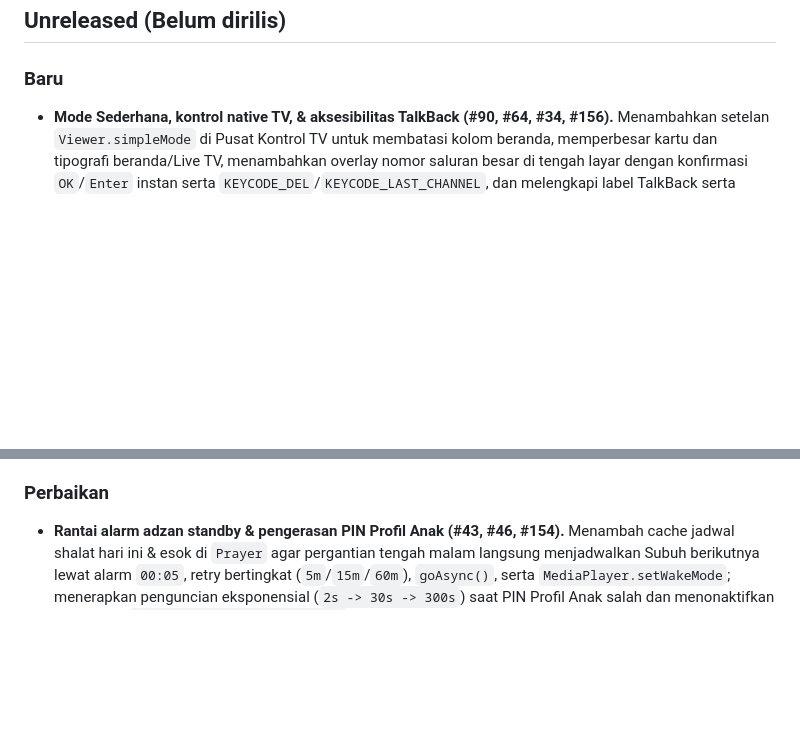
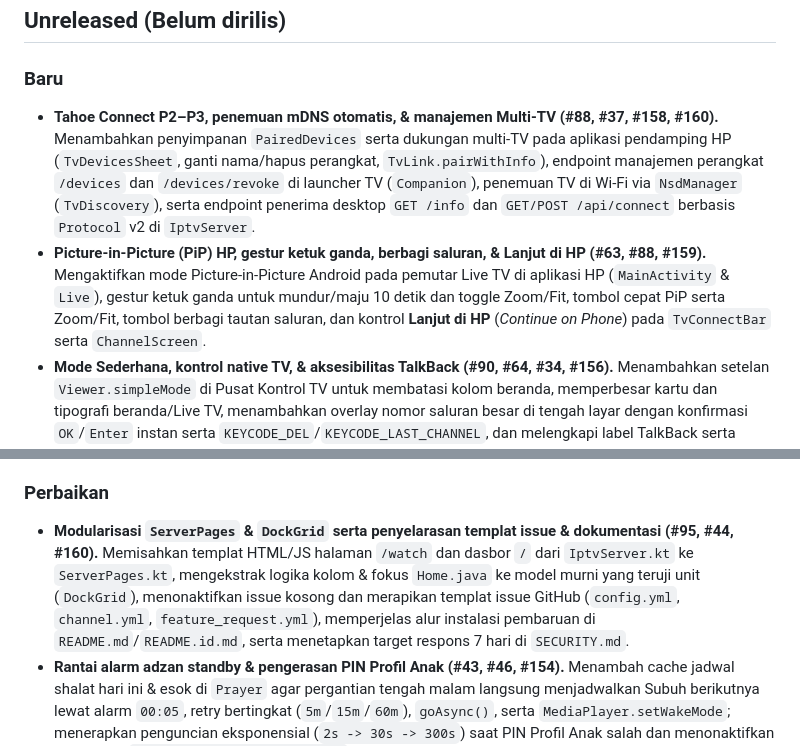
Before and after one commit to fk0u/cleanyourtv-tahoe, a Markdown page: CHANGELOG.md, 2 parts joined by grey strips. GitHub-like rendering; blank space fills up the shorter version.

Commit message:
docs: sync tasks.md, handsoff.md, and CHANGELOG.md for 3.4 Connect & PiP

```diff
--- a/CHANGELOG.md
+++ b/CHANGELOG.md
@@ -6,6 +6,8 @@ Catatan rilis Tahoe TV. Bagian versi yang dirilis otomatis menjadi catatan rilis
 ## Unreleased (Belum dirilis)
 
 ### Baru
+- **Tahoe Connect P2–P3, penemuan mDNS otomatis, & manajemen Multi-TV (#88, #37, #158, #160).** Menambahkan penyimpanan `PairedDevices` serta dukungan multi-TV pada aplikasi pendamping HP (`TvDevicesSheet`, ganti nama/hapus perangkat, `TvLink.pairWithInfo`), endpoint manajemen perangkat `/devices` dan `/devices/revoke` di launcher TV (`Companion`), penemuan TV di Wi-Fi via `NsdManager` (`TvDiscovery`), serta endpoint penerima desktop `GET /info` dan `GET/POST /api/connect` berbasis `Protocol` v2 di `IptvServer`.
+- **Picture-in-Picture (PiP) HP, gestur ketuk ganda, berbagi saluran, & Lanjut di HP (#63, #88, #159).** Mengaktifkan mode Picture-in-Picture Android pada pemutar Live TV di aplikasi HP (`MainActivity` & `Live`), gestur ketuk ganda untuk mundur/maju 10 detik dan toggle Zoom/Fit, tombol cepat PiP serta Zoom/Fit, tombol berbagi tautan saluran, dan kontrol **Lanjut di HP** (*Continue on Phone*) pada `TvConnectBar` serta `ChannelScreen`.
 - **Mode Sederhana, kontrol native TV, & aksesibilitas TalkBack (#90, #64, #34, #156).** Menambahkan setelan `Viewer.simpleMode` di Pusat Kontrol TV untuk membatasi kolom beranda, memperbesar kartu dan tipografi beranda/Live TV, menambahkan overlay nomor saluran besar di tengah layar dengan konfirmasi `OK`/`Enter` instan serta `KEYCODE_DEL`/`KEYCODE_LAST_CHANNEL`, dan melengkapi label TalkBack serta kontrol pemutar HP ramah pembaca layar.
 - **Protokol HP ↔ TV v2 & Tahoe Connect P0–P1 (#93, #88, #155).** Menambahkan `Protocol` berversi (ack, keep-alive, dan payload terstruktur) pada `TvLink`, lembar pemilih perangkat target & pil status aktif di aplikasi pendamping HP, serta alih tonton (`watch`/`stop`) dan sinkronisasi status putar.
 - **Satu sumber versi rilis, gerbang CI, & roadmap Now/Next/Later (#100, #57, #98, #60).** Mengelola versi dan `versionCode` terpusat dari `gradle.properties` (`tahoe.version`/`tahoe.versionCode`) melalui kode `:core` yang dihasilkan otomatis (`TahoeVersion`), memperketat `pr.yml` dengan pemeriksaan `website/build.sh` serta `:launcher:lintDebug` dan `:companion:lintDebug`, menambahkan job `verify` (tes JVM + validasi tag rilis) sebelum build rilis di `desktop.yml`, mengaktifkan Dependabot Gradle, menyelaraskan `website/Dockerfile` dua tahap dengan `website/build.sh`, serta menata ulang `docs/ROADMAP.md` dan `docs/id/ROADMAP.md` dengan pembagian **Now / Next / Later**, ruang lingkup yang tidak dikerjakan, dan ritme rilis bulanan.
@@ -19,6 +21,7 @@ Catatan rilis Tahoe TV. Bagian versi yang dirilis otomatis menjadi catatan rilis
 - **Kebijakan sumber saluran & tata kelola komunitas (#101, #97).** Menambahkan `docs/SOURCES.md` (aturan siaran gratis/tanpa DRM dan kebijakan penghapusan 7 hari dalam tiga bahasa), `MAINTAINERS.md`, `.github/FUNDING.yml`, serta templat PR berbahasa Inggris.
 
 ### Perbaikan
+- **Modularisasi `ServerPages` & `DockGrid` serta penyelarasan templat issue & dokumentasi (#95, #44, #160).** Memisahkan templat HTML/JS halaman `/watch` dan dasbor `/` dari `IptvServer.kt` ke `ServerPages.kt`, mengekstrak logika kolom & fokus `Home.java` ke model murni yang teruji unit (`DockGrid`), menonaktifkan issue kosong dan merapikan templat issue GitHub (`config.yml`, `channel.yml`, `feature_request.yml`), memperjelas alur instalasi pembaruan di `README.md`/`README.id.md`, serta menetapkan target respons 7 hari di `SECURITY.md`.
 - **Rantai alarm adzan standby & pengerasan PIN Profil Anak (#43, #46, #154).** Menambah cache jadwal shalat hari ini & esok di `Prayer` agar pergantian tengah malam langsung menjadwalkan Subuh berikutnya lewat alarm `00:05`, retry bertingkat (`5m`/`15m`/`60m`), `goAsync()`, serta `MediaPlayer.setWakeMode`; menerapkan penguncian eksponensial (`2s -> 30s -> 300s`) saat PIN Profil Anak salah dan menonaktifkan cadangan (`android:allowBackup="false"`) pada launcher dan aplikasi HP.
 - **Penyelarasan pembaruan dependensi Actions & build (#153).** Memperbarui dependensi GitHub Actions dan pustaka Kotlin/Compose sesuai antrean Dependabot.
 - **Sinkronisasi HP ↔ TV tahan putus & penggabungan konfigurasi (#111, #96, #107).** Menambahkan nomor revisi dan penggabungan delta `Viewer.diff`/`applyPatch` (mempertahankan favorit TV ketika wilayah diperbarui dari HP) beserta konfirmasi sinkronisasi setelah onboarding HP, antrean pesan offline terbatas (`TvLink`) dan instans bersama (`TvLink.shared`), penjaga henti reconnect di layanan pendamping (`Sync`), batas tunggu 2 detik `/apps` di TV (`Companion`), serta pembacaan/penulisan snapshot yang aman di server IPTV desktop (`IptvServer`).
```
Also changed, not shown: agents/handsoff.md (+5 -0 lines), agents/tasks.md (+5 -2 lines).
